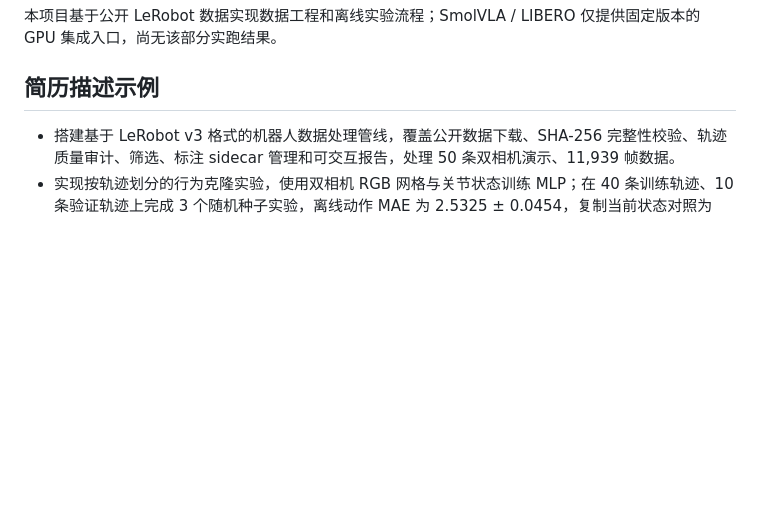
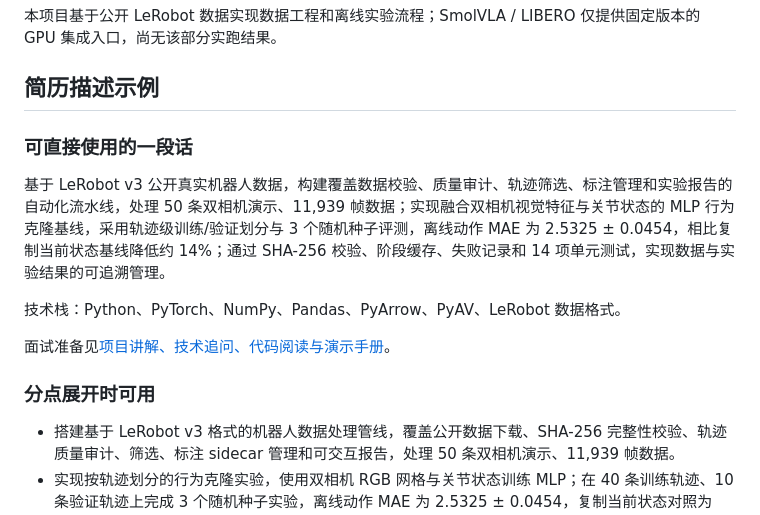
Before and after one commit to pearl377/robot-data-lab, a Markdown page: docs/portfolio.md, the part around the change. Rendered like a GitHub page; blank space fills up the shorter version.

Commit message:
Add resume summary and evidence-based interview preparation guide

```diff
--- a/docs/portfolio.md
+++ b/docs/portfolio.md
@@ -7,6 +7,16 @@
 本项目基于公开 LeRobot 数据实现数据工程和离线实验流程；SmolVLA / LIBERO 仅提供固定版本的 GPU 集成入口，尚无该部分实跑结果。
 
 ## 简历描述示例
+
+### 可直接使用的一段话
+
+基于 LeRobot v3 公开真实机器人数据，构建覆盖数据校验、质量审计、轨迹筛选、标注管理和实验报告的自动化流水线，处理 50 条双相机演示、11,939 帧数据；实现融合双相机视觉特征与关节状态的 MLP 行为克隆基线，采用轨迹级训练/验证划分与 3 个随机种子评测，离线动作 MAE 为 2.5325 ± 0.0454，相比复制当前状态基线降低约 14%；通过 SHA-256 校验、阶段缓存、失败记录和 14 项单元测试，实现数据与实验结果的可追溯管理。
+
+技术栈：Python、PyTorch、NumPy、Pandas、PyArrow、PyAV、LeRobot 数据格式。
+
+面试准备见[项目讲解、技术追问、代码阅读与演示手册](interview-prep.md)。
+
+### 分点展开时可用
 
 - 搭建基于 LeRobot v3 格式的机器人数据处理管线，覆盖公开数据下载、SHA-256 完整性校验、轨迹质量审计、筛选、标注 sidecar 管理和可交互报告，处理 50 条双相机演示、11,939 帧数据。
 - 实现按轨迹划分的行为克隆实验，使用双相机 RGB 网格与关节状态训练 MLP；在 40 条训练轨迹、10 条验证轨迹上完成 3 个随机种子实验，离线动作 MAE 为 2.5325 ± 0.0454，复制当前状态对照为 2.9439。
```
Also changed, not shown: docs/interview-prep.md (added, +232 -0 lines).
